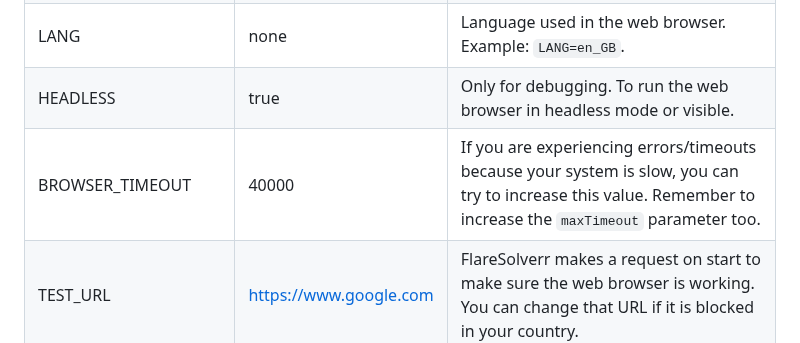
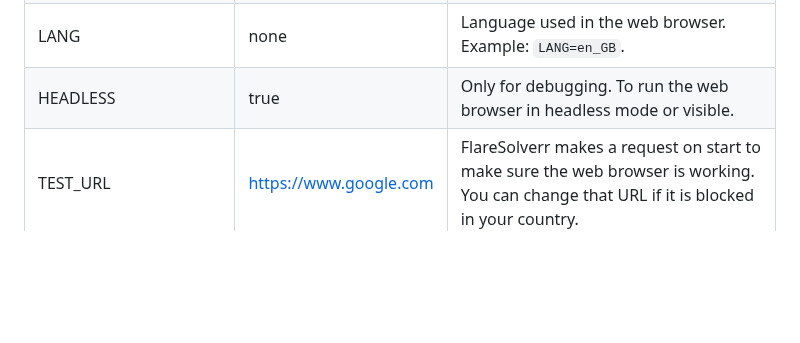
Before and after one commit to FlareSolverr/FlareSolverr, a Markdown page: README.md, the part around the change. GitHub-like rendering; blank space fills up the shorter version.

```diff
--- a/README.md
+++ b/README.md
@@ -269,7 +269,6 @@ This is the same as `request.get` but it takes one more param:
 | TZ                 | UTC                    | Timezone used in the logs and the web browser. Example: `TZ=Europe/London`.                                                                                   |
 | LANG               | none                   | Language used in the web browser. Example: `LANG=en_GB`.                                                                                   |
 | HEADLESS           | true                   | Only for debugging. To run the web browser in headless mode or visible.                                                                                       |
-| BROWSER_TIMEOUT    | 40000                  | If you are experiencing errors/timeouts because your system is slow, you can try to increase this value. Remember to increase the `maxTimeout` parameter too. |
 | TEST_URL           | https://www.google.com | FlareSolverr makes a request on start to make sure the web browser is working. You can change that URL if it is blocked in your country.                      |
 | PORT               | 8191                   | Listening port. You don't need to change this if you are running on Docker.                                                                                   |
 | HOST               | 0.0.0.0                | Listening interface. You don't need to change this if you are running on Docker.                                                                              |
```
